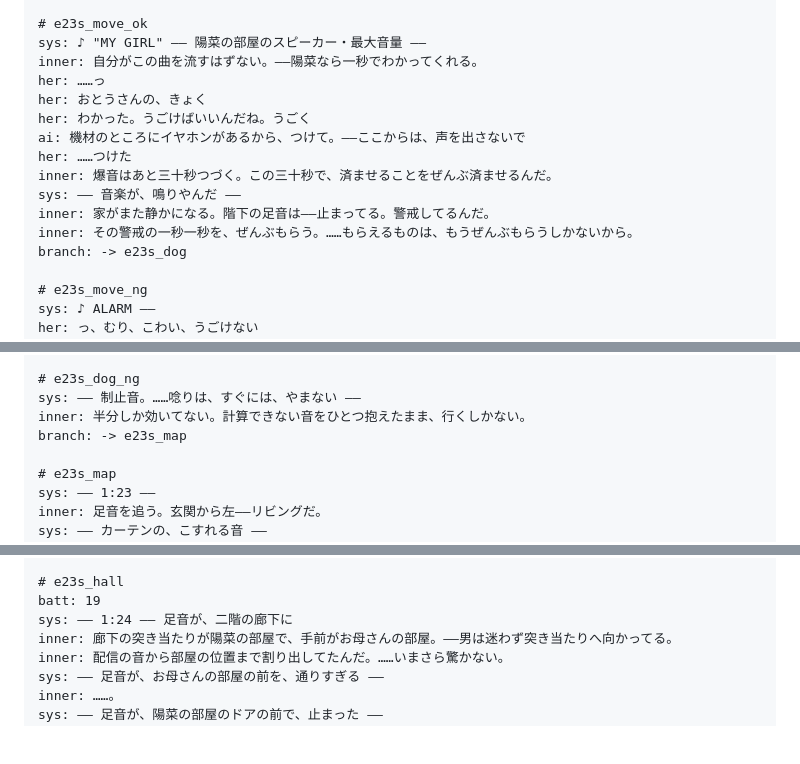
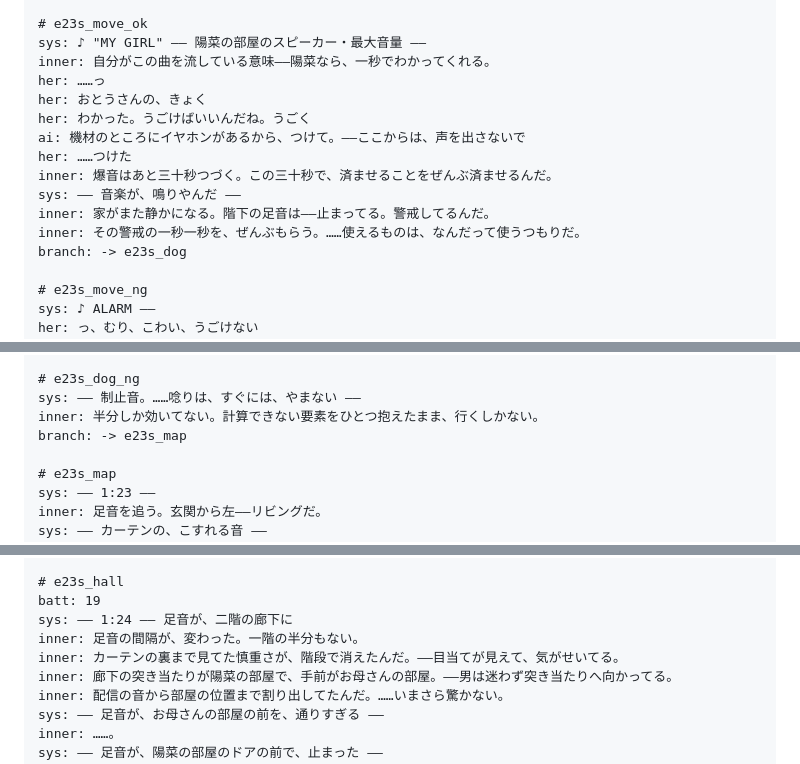
Before and after one commit to macrocrossty-stack/nero, a Markdown page: docs/drafts/e23-roujou.md, 3 parts joined by grey strips. Rendered like a GitHub page; blank space fills up the shorter version.

Commit message:
第23話 第3稿の微調整（シロ指摘5件）
・「自分がこの曲を流すはずない」→「自分がこの曲を流している意味——」
  （自分＝モノ／陽菜の曖昧さ解消）
・「もらえるものは、もうぜんぶもらうしかないから」→
  「使えるものは、なんだって使うつもりだ」
・e23s_dog_ng「計算できない音」→「計算できない要素」
・二階で一直線になる理由づけ：足音の間隔が一階の半分もない＝
  カーテンの裏まで見てた慎重さが階段で消える（気がせいてる描写）。
  一階の丁寧さとの対比を矛盾ではなく変化の描写に
・ラストの陽菜の入力「きて」→「たすけて」
  （未送信の「いま、そっちに」との落差が深くなる）

Co-Authored-By: Claude Fable 5 <noreply@anthropic.com>
Claude-Session: https://claude.ai/code/session_01P2y3LTHQ7K6Yi6gqKfs9Dv

```diff
--- a/docs/drafts/e23-roujou.md
+++ b/docs/drafts/e23-roujou.md
@@ -50,7 +50,7 @@ inner: 指が恐怖に追い越されてる。——まず陽菜を立たせな
 
 # e23s_move_ok
 sys: ♪ "MY GIRL" —— 陽菜の部屋のスピーカー・最大音量 ——
-inner: 自分がこの曲を流すはずない。——陽菜なら一秒でわかってくれる。
+inner: 自分がこの曲を流している意味——陽菜なら、一秒でわかってくれる。
 her: ……っ
 her: おとうさんの、きょく
 her: わかった。うごけばいいんだね。うごく
@@ -59,7 +59,7 @@ her: ……つけた
 inner: 爆音はあと三十秒つづく。この三十秒で、済ませることをぜんぶ済ませるんだ。
 sys: —— 音楽が、鳴りやんだ ——
 inner: 家がまた静かになる。階下の足音は——止まってる。警戒してるんだ。
-inner: その警戒の一秒一秒を、ぜんぶもらう。……もらえるものは、もうぜんぶもらうしかないから。
+inner: その警戒の一秒一秒を、ぜんぶもらう。……使えるものは、なんだって使うつもりだ。
 branch: -> e23s_dog
 
 # e23s_move_ng
@@ -85,7 +85,7 @@ branch: -> e23s_map
 
 # e23s_dog_ng
 sys: —— 制止音。……唸りは、すぐには、やまない ——
-inner: 半分しか効いてない。計算できない音をひとつ抱えたまま、行くしかない。
+inner: 半分しか効いてない。計算できない要素をひとつ抱えたまま、行くしかない。
 branch: -> e23s_map
 
 # e23s_map
@@ -116,6 +116,8 @@ branch: -> e23s_hall
 # e23s_hall
 batt: 19
 sys: —— 1:24 —— 足音が、二階の廊下に
+inner: 足音の間隔が、変わった。一階の半分もない。
+inner: カーテンの裏まで見てた慎重さが、階段で消えたんだ。——目当てが見えて、気がせいてる。
 inner: 廊下の突き当たりが陽菜の部屋で、手前がお母さんの部屋。——男は迷わず突き当たりへ向かってる。
 inner: 配信の音から部屋の位置まで割り出してたんだ。……いまさら驚かない。
 sys: —— 足音が、お母さんの部屋の前を、通りすぎる ——
```
Also changed, not shown: other parts of docs/drafts/e23-roujou.md (+1 -1 lines).
